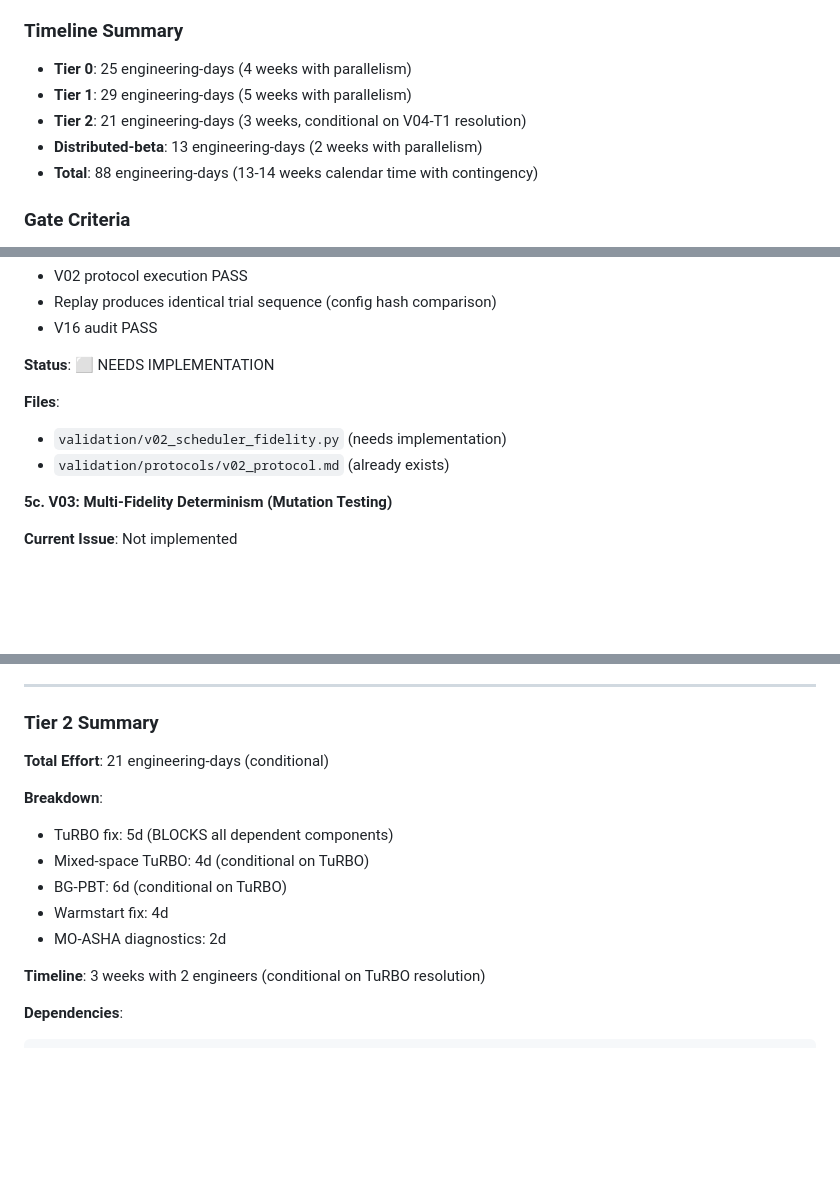
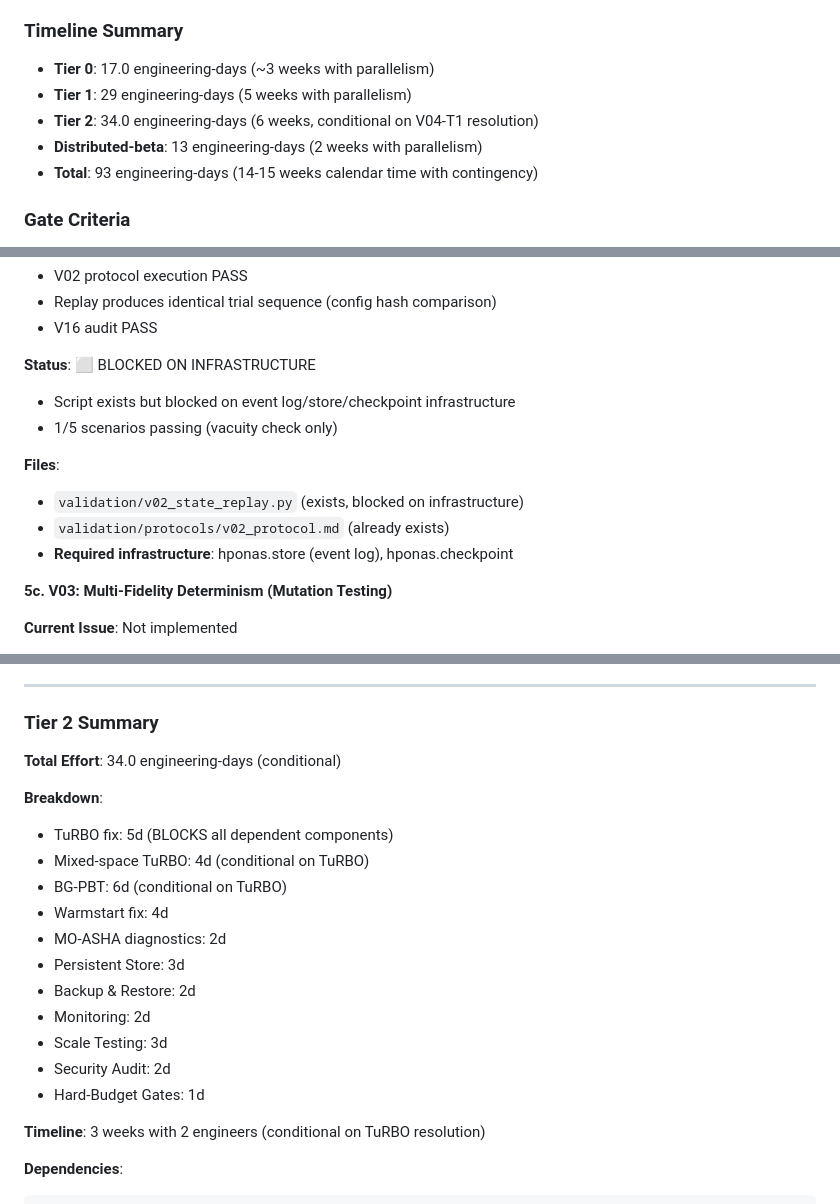
Before and after one commit to chakkeiwong/hponas, a Markdown page: BUILD_PROGRAM_v3.md, 3 parts joined by grey strips. GitHub-like rendering; blank space fills up the shorter version.

```diff
--- a/BUILD_PROGRAM_v3.md
+++ b/BUILD_PROGRAM_v3.md
@@ -20,11 +22,11 @@ This document presents the corrected build program for HPO-NAS following the rec
 6. **Traceability**: LaTeX ↔ implementation mapping documented (see TRACEABILITY_MATRIX_v1.md)
 
 ### Timeline Summary
-- **Tier 0**: 25 engineering-days (4 weeks with parallelism)
+- **Tier 0**: 17.0 engineering-days (~3 weeks with parallelism)
 - **Tier 1**: 29 engineering-days (5 weeks with parallelism)
-- **Tier 2**: 21 engineering-days (3 weeks, conditional on V04-T1 resolution)
+- **Tier 2**: 34.0 engineering-days (6 weeks, conditional on V04-T1 resolution)
 - **Distributed-beta**: 13 engineering-days (2 weeks with parallelism)
-- **Total**: 88 engineering-days (13-14 weeks calendar time with contingency)
+- **Total**: 93 engineering-days (14-15 weeks calendar time with contingency)
 
 ### Gate Criteria
 - **Tier 0 → Tier 1**: V01, V02, V03, V04-T0, V05, V14, V16 all PASS
@@ -229,11 +240,14 @@ This document presents the corrected build program for HPO-NAS following the rec
 - Replay produces identical trial sequence (config hash comparison)
 - V16 audit PASS
 
-**Status**: ⬜ NEEDS IMPLEMENTATION
-
-**Files**:
-- `validation/v02_scheduler_fidelity.py` (needs implementation)
+**Status**: ⬜ BLOCKED ON INFRASTRUCTURE
+- Script exists but blocked on event log/store/checkpoint infrastructure
+- 1/5 scenarios passing (vacuity check only)
+
+**Files**:
+- `validation/v02_state_replay.py` (exists, blocked on infrastructure)
 - `validation/protocols/v02_protocol.md` (already exists)
+- **Required infrastructure**: hponas.store (event log), hponas.checkpoint
 
 **5c. V03: Multi-Fidelity Determinism (Mutation Testing)**
 
@@ -996,7 +1034,7 @@ Week 4-5: Integration testing, V04-T1 re-run, V11 re-run
 
 ### Tier 2 Summary
 
-**Total Effort**: 21 engineering-days (conditional)
+**Total Effort**: 34.0 engineering-days (conditional)
 
 **Breakdown**:
 - TuRBO fix: 5d (BLOCKS all dependent components)
@@ -1004,6 +1042,12 @@ Week 4-5: Integration testing, V04-T1 re-run, V11 re-run
 - BG-PBT: 6d (conditional on TuRBO)
 - Warmstart fix: 4d
 - MO-ASHA diagnostics: 2d
+- Persistent Store: 3d
+- Backup & Restore: 2d
+- Monitoring: 2d
+- Scale Testing: 3d
+- Security Audit: 2d
+- Hard-Budget Gates: 1d
 
 **Timeline**: 3 weeks with 2 engineers (conditional on TuRBO resolution)
 
```
Also changed, not shown: other parts of BUILD_PROGRAM_v3.md (+105 -70 lines).
